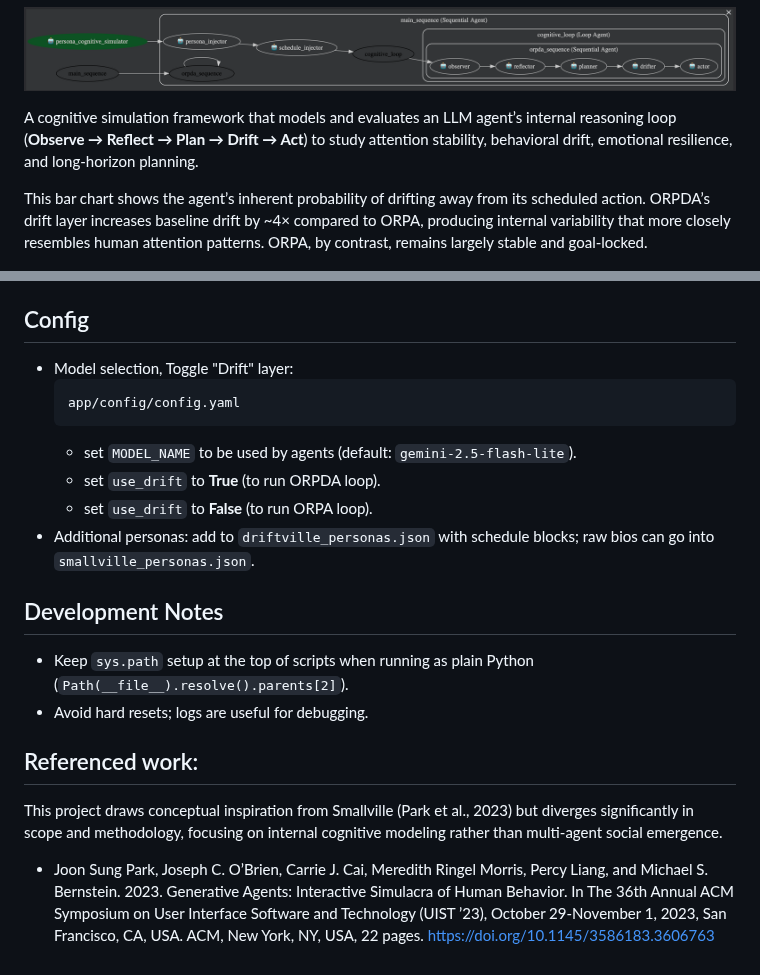
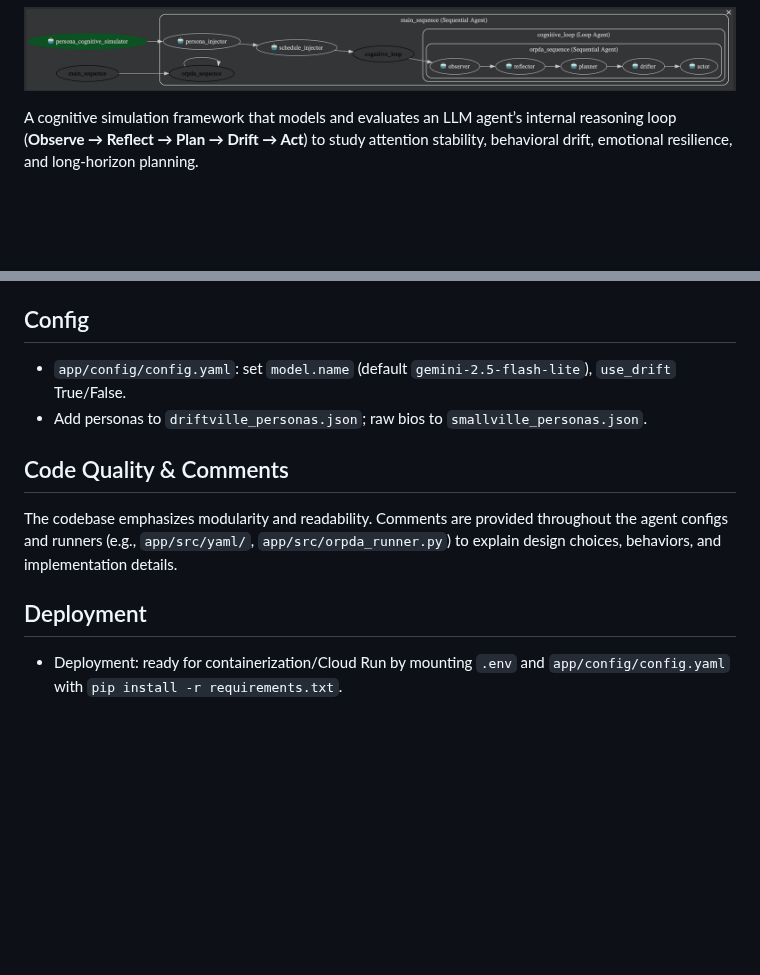
Before and after one commit to jaelin215/Driftville_Agent, a Markdown page: README.md, 2 parts joined by grey strips. Drawn GitHub-style; blank space fills up the shorter version.

````diff
--- a/README.md
+++ b/README.md
@@ -5,8 +5,6 @@
 
 A cognitive simulation framework that models and evaluates an LLM agent’s internal reasoning loop (**Observe → Reflect → Plan → Drift → Act**) to study attention stability, behavioral drift, emotional resilience, and long-horizon planning.
 
-This bar chart shows the agent’s inherent probability of drifting away from its scheduled action. ORPDA’s drift layer increases baseline drift by ~4× compared to ORPA, producing internal variability that more closely resembles human attention patterns. ORPA, by contrast, remains largely stable and goal-locked.
-
 <p align="center">
   <img src="app/img/drift_probability.png" alt="ORPDA vs ORPA" width="500">
 </p>
@@ -91,19 +59,10 @@ ORPDA produces cognitively realistic “micro-instabilities” over time, while
 
 ## Config
-- Model selection, Toggle "Drift" layer:
-  ```bash
-  app/config/config.yaml
-  ```
-	- set `MODEL_NAME` to be used by agents (default: `gemini-2.5-flash-lite`).
- 	- set `use_drift` to **True** (to run ORPDA loop).
-  	- set `use_drift` to **False** (to run ORPA loop).
-- Additional personas: add to `driftville_personas.json` with schedule blocks; raw bios can go into `smallville_personas.json`.
+- `app/config/config.yaml`: set `model.name` (default `gemini-2.5-flash-lite`), `use_drift` True/False.
+- Add personas to `driftville_personas.json`; raw bios to `smallville_personas.json`.
 
-## Development Notes
-- Keep `sys.path` setup at the top of scripts when running as plain Python (`Path(__file__).resolve().parents[2]`).
-- Avoid hard resets; logs are useful for debugging.
+## Code Quality & Comments
+The codebase emphasizes modularity and readability. Comments are provided throughout the agent configs and runners (e.g., `app/src/yaml/`, `app/src/orpda_runner.py`) to explain design choices, behaviors, and implementation details.
 
-## Referenced work:
-This project draws conceptual inspiration from Smallville (Park et al., 2023) but diverges significantly in scope and methodology, focusing on internal cognitive modeling rather than multi-agent social emergence.
-
-- Joon Sung Park, Joseph C. O’Brien, Carrie J. Cai, Meredith Ringel Morris, Percy Liang, and Michael S. Bernstein. 2023. Generative Agents: Interactive Simulacra of Human Behavior. In The 36th Annual ACM Symposium on User Interface Software and Technology (UIST ’23), October 29-November 1, 2023, San Francisco, CA, USA. ACM, New York, NY, USA, 22 pages. https://doi.org/10.1145/3586183.3606763
+## Deployment
+- Deployment: ready for containerization/Cloud Run by mounting `.env` and `app/config/config.yaml` with `pip install -r requirements.txt`.
````
Also changed, not shown: other parts of README.md (+36 -66 lines).
